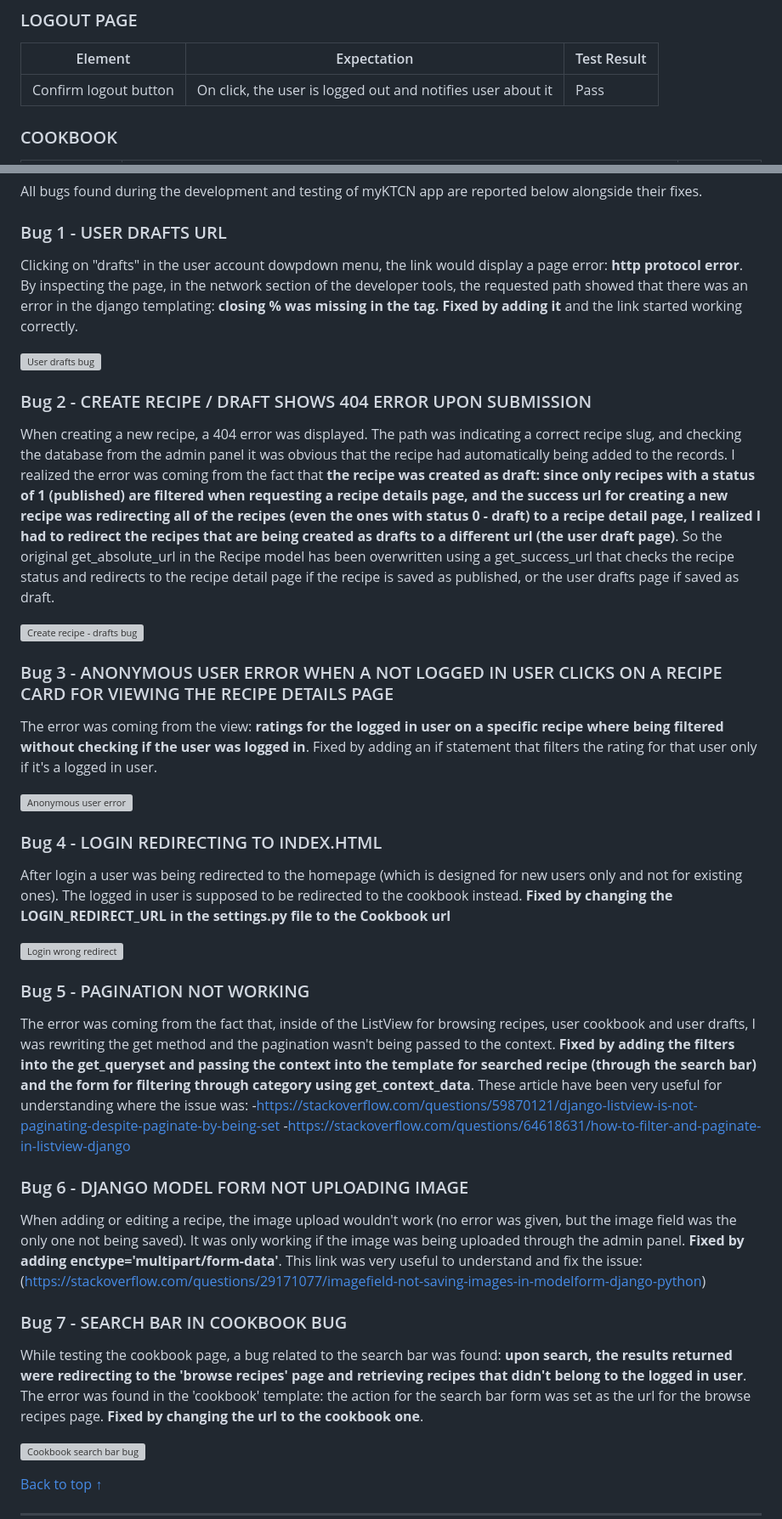
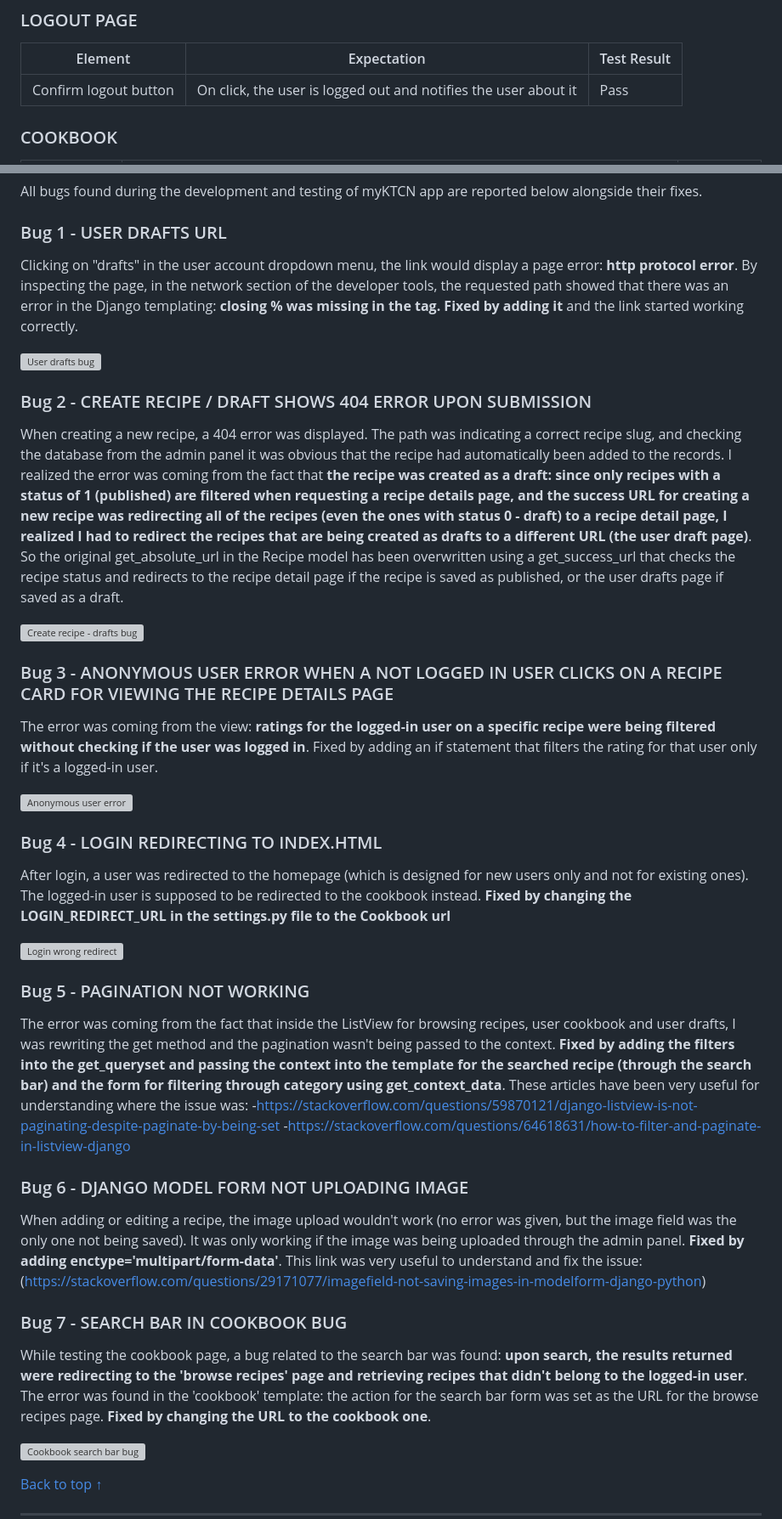
Before and after one commit to lestece/myKTCN, a Markdown page: TESTING.md, 2 parts joined by grey strips. Shown at 85% size. Drawn GitHub-style; grey boxes are pictures that could not be loaded.

Commit message:
Grammar/spell check the TESTING.md file

```diff
--- a/TESTING.md
+++ b/TESTING.md
@@ -82,7 +82,7 @@ myKTCN has been thoroughly manually tested to make sure that the app works as in
 ### LOGOUT PAGE
 | Element     | Expectation        | Test Result  |
 | ------------- | ------------- |---------------|
-| Confirm logout button  | On click, the user is logged out and notifies user about it  | Pass |
+| Confirm logout button  | On click, the user is logged out and notifies the user about it  | Pass |
 
 ### COOKBOOK
 | Element     | Expectation        | Test Result  |
@@ -278,27 +278,27 @@ myKTCN has been tested for browser compatibility on:
 All bugs found during the development and testing of myKTCN app are reported below alongside their fixes.
 
 ### Bug 1 - USER DRAFTS URL
-Clicking on "drafts" in the user account dowpdown menu, the link would display a page error: __http protocol error__. By inspecting the page, in the network section of the developer tools, the requested path showed that there was an error in the django templating: __closing % was missing in the tag. Fixed by adding it__ and the link started working correctly.
+Clicking on "drafts" in the user account dropdown menu, the link would display a page error: __http protocol error__. By inspecting the page, in the network section of the developer tools, the requested path showed that there was an error in the Django templating: __closing % was missing in the tag. Fixed by adding it__ and the link started working correctly.
 
 ![User drafts bug](docs/TESTING-images/bugs/user%20drafts%20bug.png)
 
 ### Bug 2 - CREATE RECIPE / DRAFT SHOWS 404 ERROR UPON SUBMISSION
-When creating a new recipe, a 404 error was displayed. The path was indicating a correct recipe slug, and checking the database from the admin panel it was obvious that the recipe had automatically being added to the records. I realized the error was coming from the fact that __the recipe was created as draft: since only recipes with a status of 1 (published) are filtered when requesting a recipe details page, and the success url for creating a new recipe was redirecting all of the recipes (even the ones with status 0 - draft) to a recipe detail page, I realized I had to redirect the recipes that are being created as drafts to a different url (the user draft page)__. So the original get_absolute_url in the Recipe model has been overwritten using a get_success_url that checks the recipe status and redirects to the recipe detail page if the recipe is saved as published, or the user drafts page if saved as draft.
+When creating a new recipe, a 404 error was displayed. The path was indicating a correct recipe slug, and checking the database from the admin panel it was obvious that the recipe had automatically been added to the records. I realized the error was coming from the fact that __the recipe was created as a draft: since only recipes with a status of 1 (published) are filtered when requesting a recipe details page, and the success URL for creating a new recipe was redirecting all of the recipes (even the ones with status 0 - draft) to a recipe detail page, I realized I had to redirect the recipes that are being created as drafts to a different URL (the user draft page)__. So the original get_absolute_url in the Recipe model has been overwritten using a get_success_url that checks the recipe status and redirects to the recipe detail page if the recipe is saved as published, or the user drafts page if saved as a draft.
 
 ![Create recipe - drafts bug](docs/TESTING-images/bugs/create%20recipe%20-drafts%20404%20error.png)
 
 ### Bug 3 - ANONYMOUS USER ERROR WHEN A NOT LOGGED IN USER CLICKS ON A RECIPE CARD FOR VIEWING THE RECIPE DETAILS PAGE
-The error was coming from the view: __ratings for the logged in user on a specific recipe where being filtered without checking if the user was logged in__. Fixed by adding an if statement that filters the rating for that user only if it's a logged in user.
+The error was coming from the view: __ratings for the logged-in user on a specific recipe were being filtered without checking if the user was logged in__. Fixed by adding an if statement that filters the rating for that user only if it's a logged-in user.
 
 ![Anonymous user error](docs/TESTING-images/bugs/anonymous-user-bug.png)
 
 ### Bug 4 - LOGIN REDIRECTING TO INDEX.HTML
-After login a user was being redirected to the homepage (which is designed for new users only and not for existing ones). The logged in user is supposed to be redirected to the cookbook instead. __Fixed by changing the LOGIN_REDIRECT_URL in the settings.py file to the Cookbook url__
+After login, a user was redirected to the homepage (which is designed for new users only and not for existing ones). The logged-in user is supposed to be redirected to the cookbook instead. __Fixed by changing the LOGIN_REDIRECT_URL in the settings.py file to the Cookbook url__
 
 ![Login wrong redirect](docs/TESTING-images/bugs/login-wrong-redirect.gif)
 
 ### Bug 5 - PAGINATION NOT WORKING
-The error was coming from the fact that, inside of the ListView for browsing recipes, user cookbook and user drafts, I was rewriting the get method and the pagination wasn't being passed to the context. __Fixed by adding the filters into the get_queryset and passing the context into the template for searched recipe (through the search bar) and the form for filtering through category using get_context_data__. These article have been very useful for understanding where the issue was:
+The error was coming from the fact that inside the ListView for browsing recipes, user cookbook and user drafts, I was rewriting the get method and the pagination wasn't being passed to the context. __Fixed by adding the filters into the get_queryset and passing the context into the template for the searched recipe (through the search bar) and the form for filtering through category using get_context_data__. These articles have been very useful for understanding where the issue was:
 -https://stackoverflow.com/questions/59870121/django-listview-is-not-paginating-despite-paginate-by-being-set
 -https://stackoverflow.com/questions/64618631/how-to-filter-and-paginate-in-listview-django
 
@@ -307,7 +307,7 @@ When adding or editing a recipe, the image upload wouldn't work (no error was gi
 (https://stackoverflow.com/questions/29171077/imagefield-not-saving-images-in-modelform-django-python)
 
 ### Bug 7 - SEARCH BAR IN COOKBOOK BUG
-While testing the cookbook page, a bug related to the search bar was found: __upon search, the results returned were redirecting to the 'browse recipes' page and retrieving recipes that didn't belong to the logged in user__. The error was found in the 'cookbook' template: the action for the search bar form was set as the url for the browse recipes page. __Fixed by changing the url to the cookbook one__.
+While testing the cookbook page, a bug related to the search bar was found: __upon search, the results returned were redirecting to the 'browse recipes' page and retrieving recipes that didn't belong to the logged-in user__. The error was found in the 'cookbook' template: the action for the search bar form was set as the URL for the browse recipes page. __Fixed by changing the URL to the cookbook one__.
 
 ![Cookbook search bar bug](docs/TESTING-images/bugs/cookbook-searchbar-bug.gif)
 
```
Also changed, not shown: other parts of TESTING.md (+12 -12 lines).
